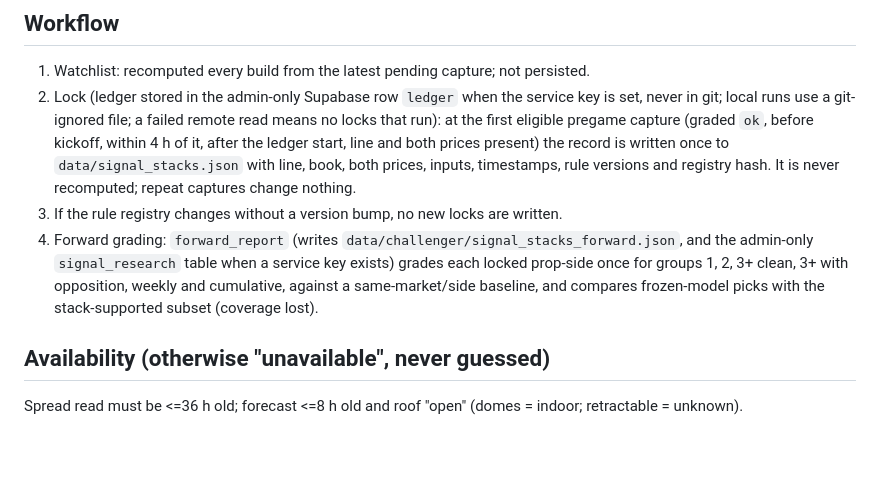
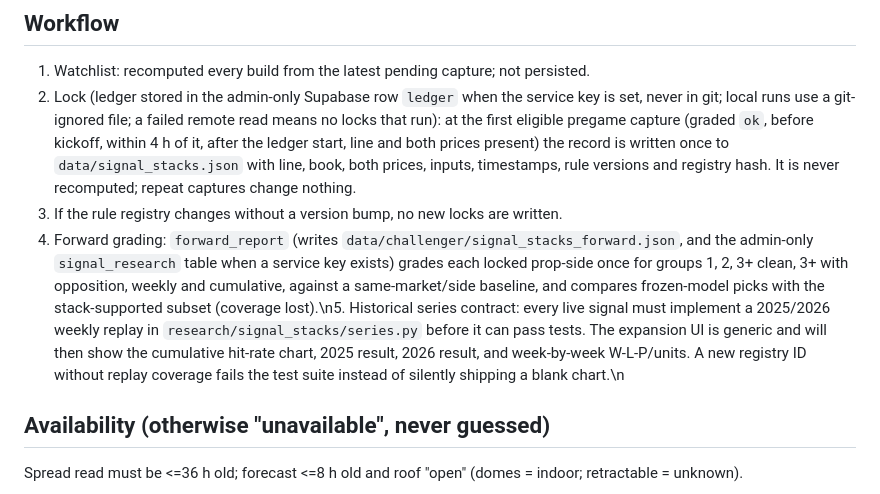
Before and after one commit to mvpeterson0-netizen/NFL-Odds-Tracker, a Markdown page: SIGNAL_STACKS.md, the part around the change. Drawn GitHub-style; blank space fills up the shorter version.

Commit message:
Document mandatory history charts for future signal stacks

```diff
--- a/SIGNAL_STACKS.md
+++ b/SIGNAL_STACKS.md
@@ -15,8 +15,7 @@ The frozen models (T11/T12) and Challenger (T13) are shown as a separate "model
 1. Watchlist: recomputed every build from the latest pending capture; not persisted.
 2. Lock (ledger stored in the admin-only Supabase row `ledger` when the service key is set, never in git; local runs use a git-ignored file; a failed remote read means no locks that run): at the first eligible pregame capture (graded `ok`, before kickoff, within 4 h of it, after the ledger start, line and both prices present) the record is written once to `data/signal_stacks.json` with line, book, both prices, inputs, timestamps, rule versions and registry hash. It is never recomputed; repeat captures change nothing.
 3. If the rule registry changes without a version bump, no new locks are written.
-4. Forward grading: `forward_report` (writes `data/challenger/signal_stacks_forward.json`, and the admin-only `signal_research` table when a service key exists) grades each locked prop-side once for groups 1, 2, 3+ clean, 3+ with opposition, weekly and cumulative, against a same-market/side baseline, and compares frozen-model picks with the stack-supported subset (coverage lost).
-
+4. Forward grading: `forward_report` (writes `data/challenger/signal_stacks_forward.json`, and the admin-only `signal_research` table when a service key exists) grades each locked prop-side once for groups 1, 2, 3+ clean, 3+ with opposition, weekly and cumulative, against a same-market/side baseline, and compares frozen-model picks with the stack-supported subset (coverage lost).\n5. Historical series contract: every live signal must implement a 2025/2026 weekly replay in `research/signal_stacks/series.py` before it can pass tests. The expansion UI is generic and will then show the cumulative hit-rate chart, 2025 result, 2026 result, and week-by-week W-L-P/units. A new registry ID without replay coverage fails the test suite instead of silently shipping a blank chart.\n
 ## Availability (otherwise "unavailable", never guessed)
 Spread read must be <=36 h old; forecast <=8 h old and roof "open" (domes = indoor; retractable = unknown).
 
```
